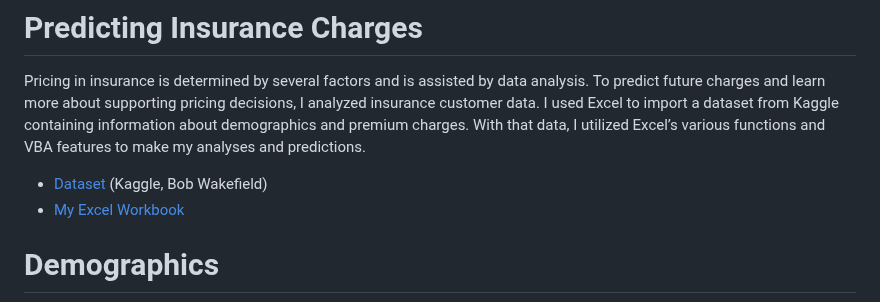
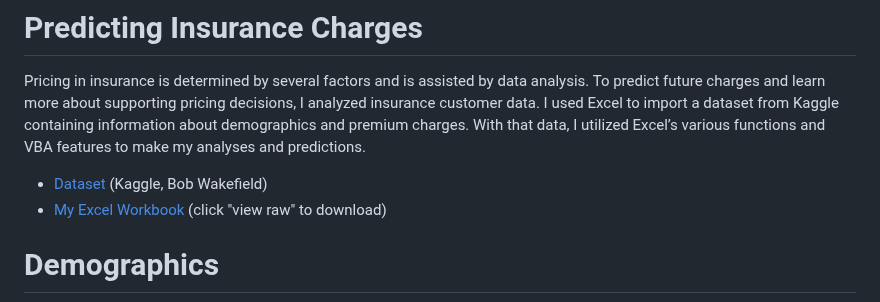
Before and after one commit to mwdemos/Data-Analysis-Portfolio, a Markdown page: Predicting Insurance Charges/README.md, the part around the change. Rendered like a GitHub page.

```diff
--- a/Predicting Insurance Charges/README.md
+++ b/Predicting Insurance Charges/README.md
@@ -2,7 +2,7 @@
 
 Pricing in insurance is determined by several factors and is assisted by data analysis. To predict future charges and learn more about supporting pricing decisions, I analyzed insurance customer data. I used Excel to import a dataset from Kaggle containing information about demographics and premium charges. With that data, I utilized Excel’s various functions and VBA features to make my analyses and predictions.
 - [Dataset](https://www.kaggle.com/datasets/thedevastator/prediction-of-insurance-charges-using-age-gender) (Kaggle, Bob Wakefield)
-- [My Excel Workbook](https://github.com/mwdemos/Data-Analysis-Portfolio/blob/main/Predicting%20Insurance%20Charges/Insurance.xlsx)
+- [My Excel Workbook](https://github.com/mwdemos/Data-Analysis-Portfolio/blob/main/Predicting%20Insurance%20Charges/Insurance.xlsx) (click "view raw" to download)
 
 # Demographics
 
```
